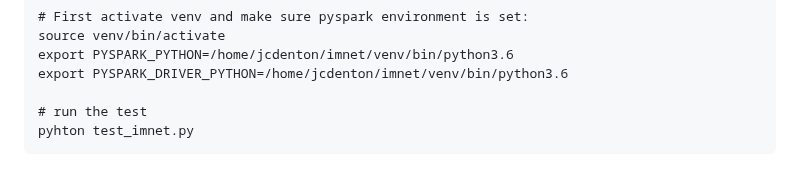
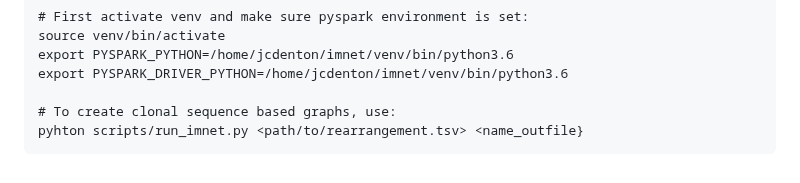
Before and after one commit to eirikhoye/airr_tools, a Markdown page: README.md, the part around the change. Rendered like a GitHub page.

````diff
--- a/README.md
+++ b/README.md
@@ -185,6 +185,6 @@ source venv/bin/activate
 export PYSPARK_PYTHON=/home/jcdenton/imnet/venv/bin/python3.6
 export PYSPARK_DRIVER_PYTHON=/home/jcdenton/imnet/venv/bin/python3.6
 
-# run the test
-pyhton test_imnet.py
+# To create clonal sequence based graphs, use:
+pyhton scripts/run_imnet.py <path/to/rearrangement.tsv> <name_outfile}
 ```
````
